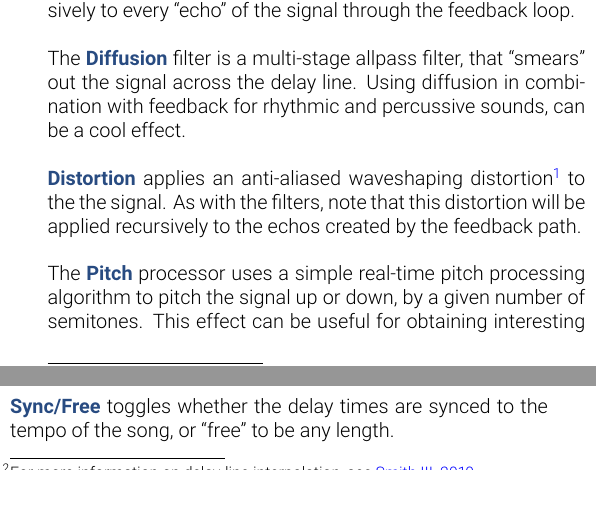
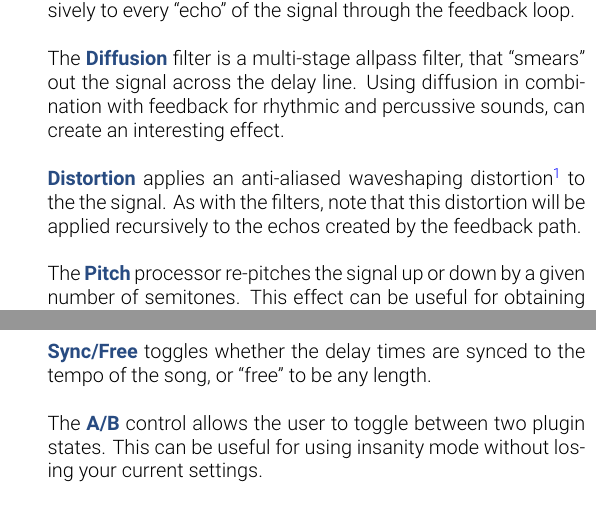
Before and after one commit to Chowdhury-DSP/ChowMatrix, a LaTeX document (manual/ChowMatrixManual.tex): two parts of the columns of pages 2 and 4 of 5 before the commit and two parts of the columns of pages 2 and 5 of 5 after it, joined at a grey line, cut so that both start at the same text. Compiled offline with XeLaTeX.

Commit message:
More manual updates

```diff
--- a/manual/ChowMatrixManual.tex
+++ b/manual/ChowMatrixManual.tex
@@ -129,7 +129,7 @@ the filtering process will be applied recursively to every
 The \boldtheme{Diffusion} filter is a multi-stage allpass
 filter, that ``smears'' out the signal across the delay line.
 Using diffusion in combination with feedback for rhythmic
-and percussive sounds, can be a cool effect.
+and percussive sounds, can create an interesting effect.
 \newpar
 \boldtheme{Distortion} applies an anti-aliased waveshaping
 distortion\footnote{Anti-aliasing is done without oversampling using anti-derivative anti-aliasing. For more information, see: \href{http://dafx16.vutbr.cz/dafxpapers/20-DAFx-16_paper_41-PN.pdf}{Parker et. al., 2016}.}
@@ -137,10 +137,9 @@ to the the signal. As with the filters, note that this
 distortion will be applied recursively to the echos created
 by the feedback path.
 \newpar
-The \boldtheme{Pitch} processor uses a simple real-time
-pitch processing algorithm to pitch the signal up or down,
-by a given number of semitones. This effect can be useful for
-obtaining interesting and creative soundscapes.
+The \boldtheme{Pitch} processor re-pitches the signal up
+or down by a given number of semitones. This effect can be
+useful for obtaining interesting and creative soundscapes.
 \newpar
 The \boldtheme{Delay} line has a length that can be
 controlled either as a ``free'' parameter, with units
@@ -279,6 +284,10 @@ the feedback to echo until silence.
 \boldtheme{Sync/Free} toggles whether the delay times are synced
 to the tempo of the song, or ``free'' to be any length.
 \newpar
+The \boldtheme{A/B} control allows the user to toggle
+between two plugin states. This can be useful for using
+insanity mode without losing your current settings.
+\newpar
 The \boldtheme{Randomise} button will randomise the parameters
 for all the delay nodes. This can be useful for quickly
 dicovering new delay node configurations.
```
Also changed, not shown: manual/ChowMatrixManual.pdf, manual/screenshots/BottomBar.png (added), manual/screenshots/DetailsView.png, manual/screenshots/GraphView.png, manual/screenshots/full_gui.png, manual/ChowMatrixManual.tex (17 more changed lines), 1 other file.
